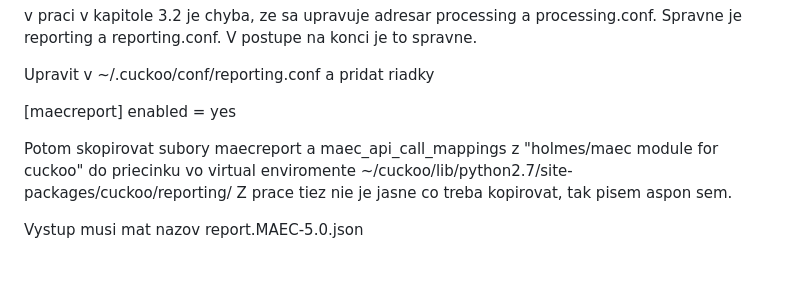
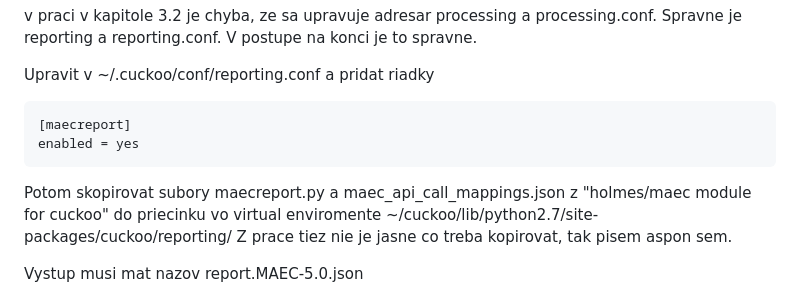
Before and after one commit to radkakridlova/holmes, a Markdown page: README.md, the part around the change. Rendered like a GitHub page; blank space fills up the shorter version.

Commit message:
Upravene README

````diff
--- a/README.md
+++ b/README.md
@@ -75,10 +75,12 @@ V postupe na konci je to spravne.
 
 Upravit v  ~/.cuckoo/conf/reporting.conf a pridat riadky
 
-\[maecreport\]
+```
+[maecreport]
 enabled = yes
+```
 
-Potom skopirovat subory maecreport a maec_api_call_mappings z "holmes/maec module for cuckoo"
+Potom skopirovat subory maecreport.py a maec_api_call_mappings.json z "holmes/maec module for cuckoo"
 do priecinku vo virtual enviromente ~/cuckoo/lib/python2.7/site-packages/cuckoo/reporting/
 Z prace tiez nie je jasne co treba kopirovat, tak pisem aspon sem.
 
````
